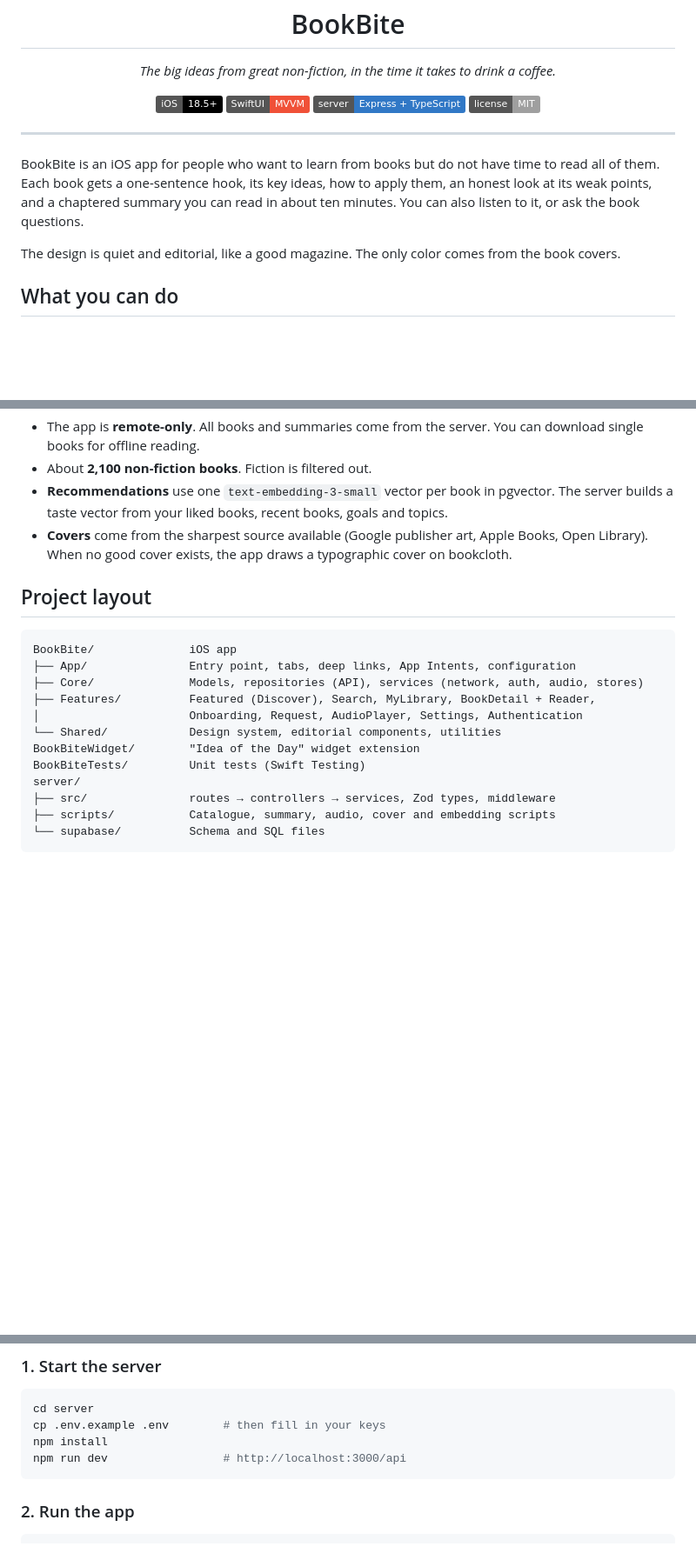
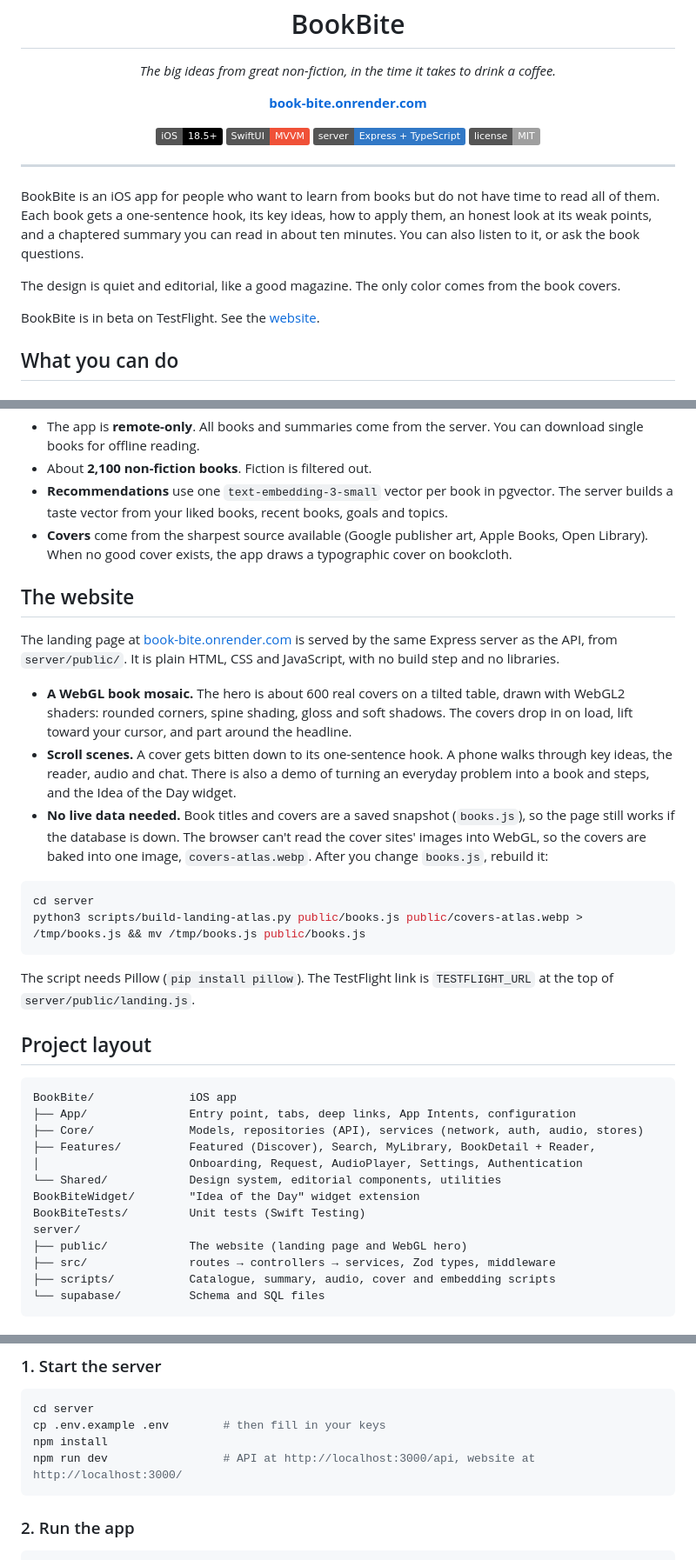
Before and after one commit to tilomitra/book-bite, a Markdown page: README.md, 3 parts joined by grey strips. Shown at 87% size. Rendered like a GitHub page; badges without logos; blank space fills up the shorter version.

Commit message:
README: add the website
Links the landing page at the top and adds a section on how it works
(WebGL hero, static book snapshot, cover atlas and how to rebuild it).

Co-Authored-By: Claude Opus 5.5 <noreply@anthropic.com>

````diff
--- a/README.md
+++ b/README.md
@@ -6,6 +6,10 @@
 
 <p align="center">
   <em>The big ideas from great non-fiction, in the time it takes to drink a coffee.</em>
+</p>
+
+<p align="center">
+  <a href="https://book-bite.onrender.com/"><strong>book-bite.onrender.com</strong></a>
 </p>
 
 <p align="center">
@@ -20,6 +24,8 @@
 BookBite is an iOS app for people who want to learn from books but do not have time to read all of them. Each book gets a one-sentence hook, its key ideas, how to apply them, an honest look at its weak points, and a chaptered summary you can read in about ten minutes. You can also listen to it, or ask the book questions.
 
 The design is quiet and editorial, like a good magazine. The only color comes from the book covers.
+
+BookBite is in beta on TestFlight. See the [website](https://book-bite.onrender.com/).
 
 ## What you can do
 
@@ -72,6 +78,21 @@ Sign-in (Apple or email) is optional. You can use almost all of BookBite as a gu
 - **Recommendations** use one `text-embedding-3-small` vector per book in pgvector. The server builds a taste vector from your liked books, recent books, goals and topics.
 - **Covers** come from the sharpest source available (Google publisher art, Apple Books, Open Library). When no good cover exists, the app draws a typographic cover on bookcloth.
 
+## The website
+
+The landing page at [book-bite.onrender.com](https://book-bite.onrender.com/) is served by the same Express server as the API, from `server/public/`. It is plain HTML, CSS and JavaScript, with no build step and no libraries.
+
+- **A WebGL book mosaic.** The hero is about 600 real covers on a tilted table, drawn with WebGL2 shaders: rounded corners, spine shading, gloss and soft shadows. The covers drop in on load, lift toward your cursor, and part around the headline.
+- **Scroll scenes.** A cover gets bitten down to its one-sentence hook. A phone walks through key ideas, the reader, audio and chat. There is also a demo of turning an everyday problem into a book and steps, and the Idea of the Day widget.
+- **No live data needed.** Book titles and covers are a saved snapshot (`books.js`), so the page still works if the database is down. The browser can't read the cover sites' images into WebGL, so the covers are baked into one image, `covers-atlas.webp`. After you change `books.js`, rebuild it:
+
+```bash
+cd server
+python3 scripts/build-landing-atlas.py public/books.js public/covers-atlas.webp > /tmp/books.js && mv /tmp/books.js public/books.js
+```
+
+The script needs Pillow (`pip install pillow`). The TestFlight link is `TESTFLIGHT_URL` at the top of `server/public/landing.js`.
+
 ## Project layout
 
 ```
@@ -84,6 +105,7 @@ BookBite/              iOS app
 BookBiteWidget/        "Idea of the Day" widget extension
 BookBiteTests/         Unit tests (Swift Testing)
 server/
+├── public/            The website (landing page and WebGL hero)
 ├── src/               routes → controllers → services, Zod types, middleware
 ├── scripts/           Catalogue, summary, audio, cover and embedding scripts
 └── supabase/          Schema and SQL files
@@ -101,7 +123,7 @@ server/
 cd server
 cp .env.example .env        # then fill in your keys
 npm install
-npm run dev                 # http://localhost:3000/api
+npm run dev                 # API at http://localhost:3000/api, website at http://localhost:3000/
 ```
 
 ### 2. Run the app
````
Also changed, not shown: other parts of README.md (+1 -1 lines).
